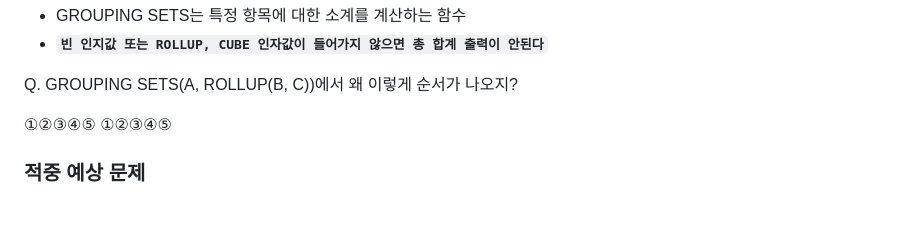
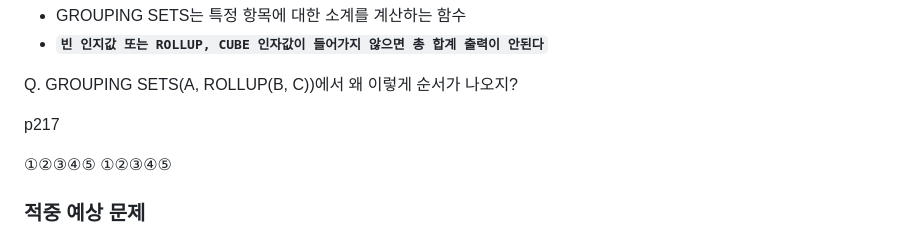
Before and after one commit to CheonJihyun/DA.github.io, a Markdown page: SQLD/SQLD 오답노트_Part2-2_천지현_250205.md, the part around the change. Drawn GitHub-style; blank space fills up the shorter version.

```diff
--- a/SQLD/SQLD 오답노트_Part2-2_천지현_250205.md
+++ b/SQLD/SQLD 오답노트_Part2-2_천지현_250205.md
@@ -74,7 +74,7 @@ p216 <span style='color:red'>③</span> - 정답: ④
 
 <span style="color:orange">Q. GROUPING SETS(A, ROLLUP(B, C))에서 왜 이렇게 순서가 나오지?</span>
 
-
+p217
 
 <span style='color:red'>①②③④⑤</span>
 <span style='color:skyblue'>①②③④⑤</span>
```
